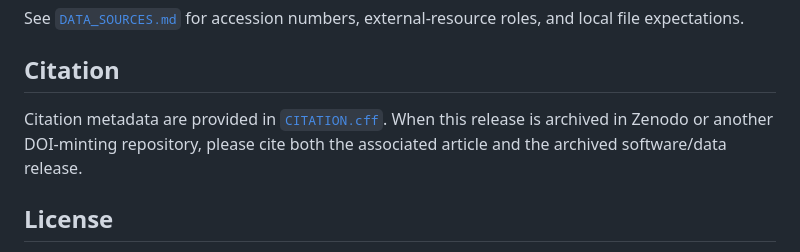
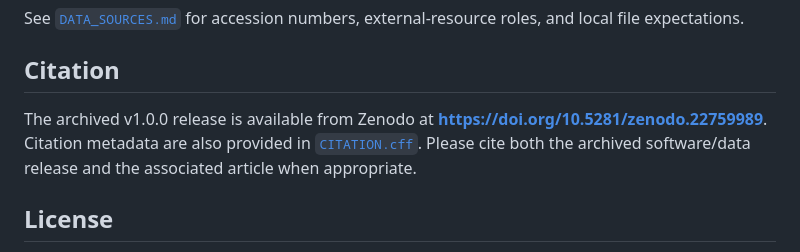
Before and after one commit to ricardo-romero-ochoa/pdac-composition-identifiability-atlas, a Markdown page: README.md, the part around the change. Drawn GitHub-style.

Commit message:
Update README with archived Zenodo DOI

```diff
--- a/README.md
+++ b/README.md
@@ -177,7 +177,7 @@ See [`DATA_SOURCES.md`](DATA_SOURCES.md) for accession numbers, external-resourc
 
 ## Citation
 
-Citation metadata are provided in [`CITATION.cff`](CITATION.cff). When this release is archived in Zenodo or another DOI-minting repository, please cite both the associated article and the archived software/data release.
+The archived v1.0.0 release is available from Zenodo at **https://doi.org/10.5281/zenodo.22759989**. Citation metadata are also provided in [`CITATION.cff`](CITATION.cff). Please cite both the archived software/data release and the associated article when appropriate.
 
 ## License
 
```
